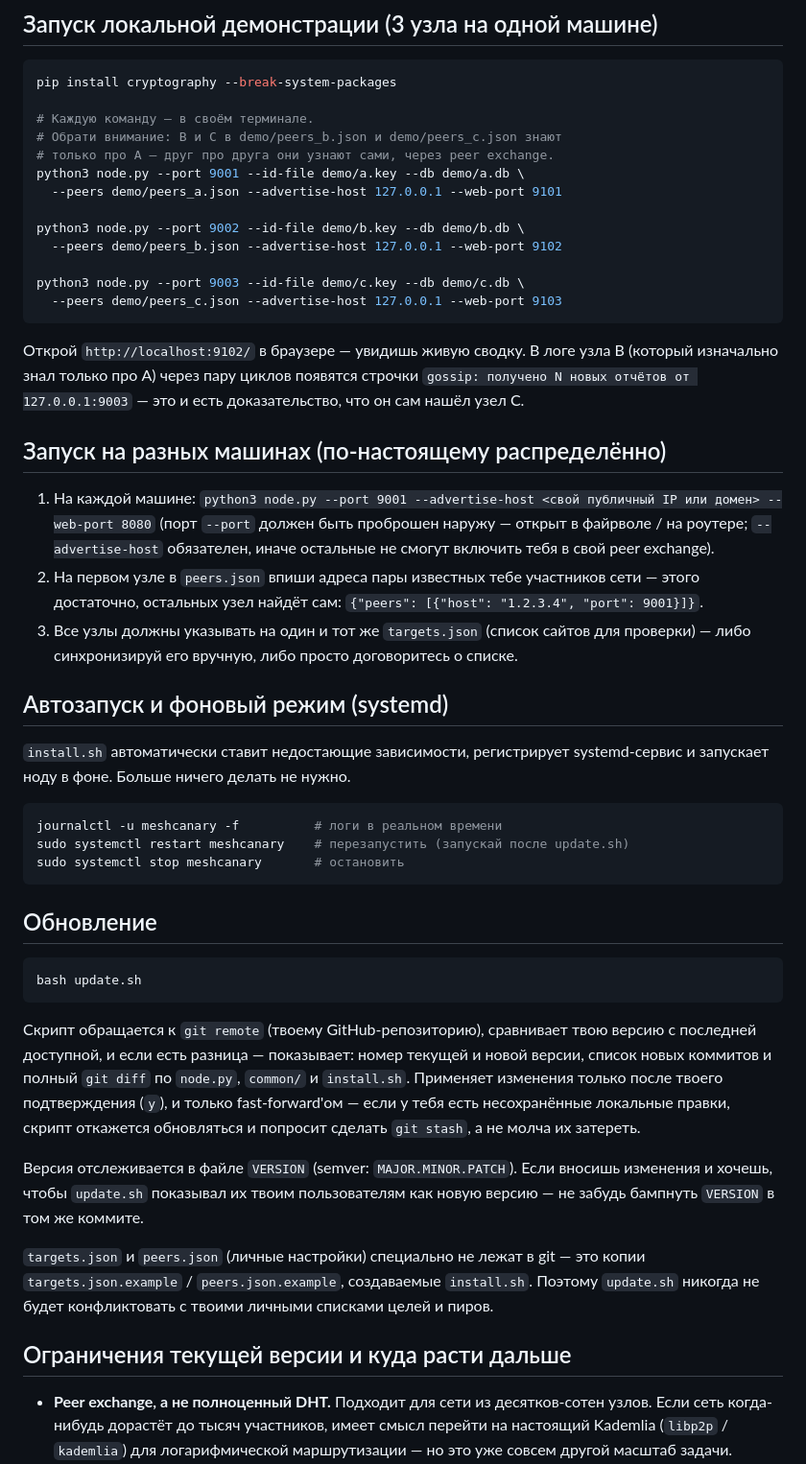
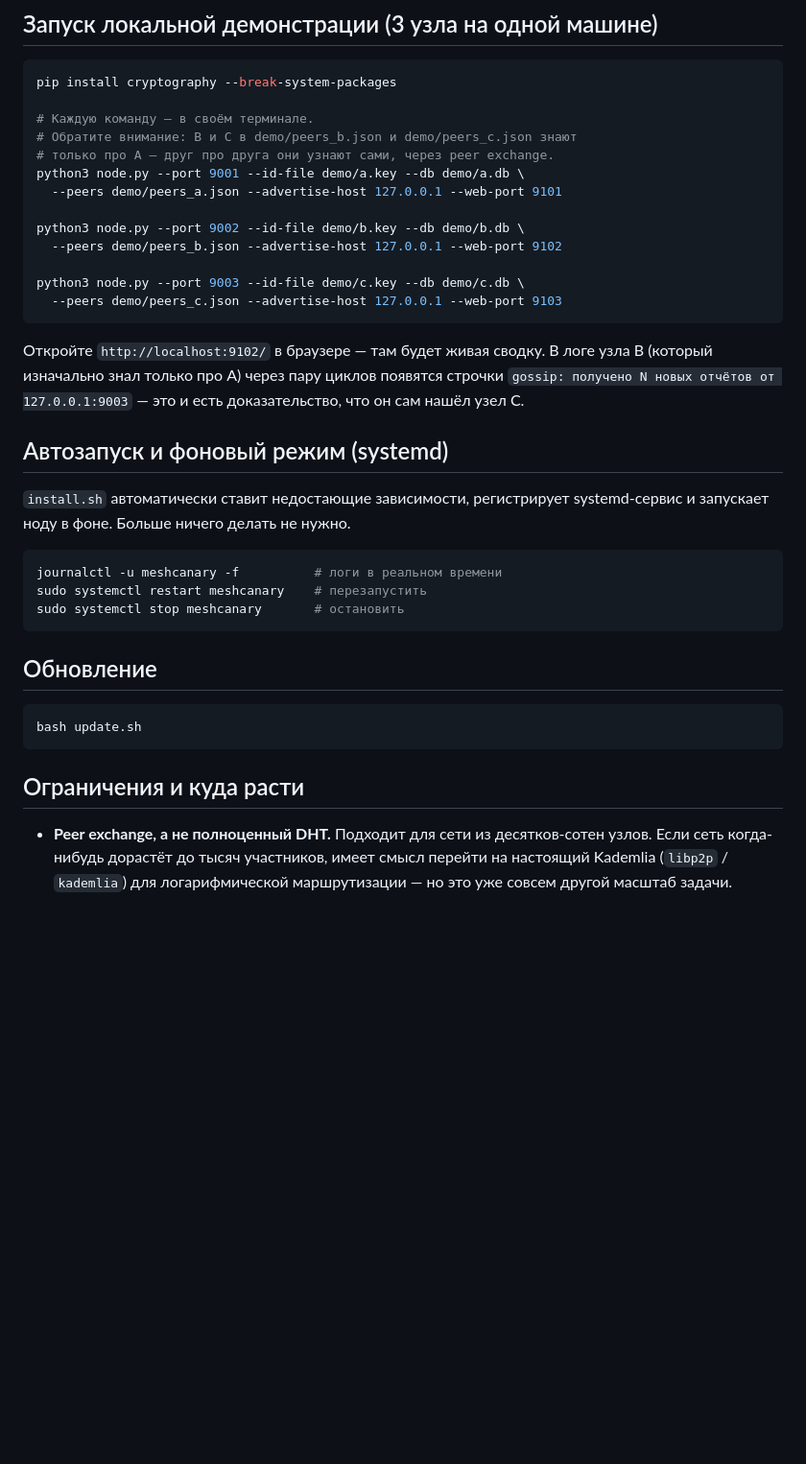
Before and after one commit to dannnn6/meshcanary, a Markdown page: README.md, the part around the change. Shown at 96% size. Drawn GitHub-style; blank space fills up the shorter version.

````diff
--- a/README.md
+++ b/README.md
@@ -74,7 +74,7 @@ HTTP-сервер (без внешних зависимостей) с живой
 pip install cryptography --break-system-packages
 
 # Каждую команду — в своём терминале.
-# Обрати внимание: B и C в demo/peers_b.json и demo/peers_c.json знают
+# Обратите внимание: B и C в demo/peers_b.json и demo/peers_c.json знают
 # только про A — друг про друга они узнают сами, через peer exchange.
 python3 node.py --port 9001 --id-file demo/a.key --db demo/a.db \
   --peers demo/peers_a.json --advertise-host 127.0.0.1 --web-port 9101
@@ -86,24 +86,10 @@ python3 node.py --port 9003 --id-file demo/c.key --db demo/c.db \
   --peers demo/peers_c.json --advertise-host 127.0.0.1 --web-port 9103
 ```
 
-Открой `http://localhost:9102/` в браузере — увидишь живую сводку.
+Откройте `http://localhost:9102/` в браузере — там будет живая сводку.
 В логе узла B (который изначально знал только про A) через пару циклов
 появятся строчки `gossip: получено N новых отчётов от 127.0.0.1:9003` —
 это и есть доказательство, что он сам нашёл узел C.
-
-## Запуск на разных машинах (по-настоящему распределённо)
-
-1. На каждой машине: `python3 node.py --port 9001 --advertise-host <свой
-   публичный IP или домен> --web-port 8080` (порт `--port` должен быть
-   проброшен наружу — открыт в файрволе / на роутере; `--advertise-host`
-   обязателен, иначе остальные не смогут включить тебя в свой peer
-   exchange).
-2. На первом узле в `peers.json` впиши адреса пары известных тебе
-   участников сети — этого достаточно, остальных узел найдёт сам:
-   `{"peers": [{"host": "1.2.3.4", "port": 9001}]}`.
-3. Все узлы должны указывать на один и тот же `targets.json` (список
-   сайтов для проверки) — либо синхронизируй его вручную, либо просто
-   договоритесь о списке.
 
 ## Автозапуск и фоновый режим (systemd)
 
@@ -112,7 +98,7 @@ systemd-сервис и запускает ноду в фоне. Больше н
 
 ```bash
 journalctl -u meshcanary -f          # логи в реальном времени
-sudo systemctl restart meshcanary    # перезапустить (запускай после update.sh)
+sudo systemctl restart meshcanary    # перезапустить
 sudo systemctl stop meshcanary       # остановить
 ```
 
@@ -121,25 +107,8 @@ sudo systemctl stop meshcanary       # остановить
 ```bash
 bash update.sh
 ```
-Скрипт обращается к `git remote` (твоему GitHub-репозиторию), сравнивает
-твою версию с последней доступной, и если есть разница — показывает:
-номер текущей и новой версии, список новых коммитов и полный `git diff`
-по `node.py`, `common/` и `install.sh`. Применяет изменения только после
-твоего подтверждения (`y`), и только fast-forward'ом — если у тебя есть
-несохранённые локальные правки, скрипт откажется обновляться и попросит
-сделать `git stash`, а не молча их затереть.
 
-Версия отслеживается в файле `VERSION` (semver: `MAJOR.MINOR.PATCH`).
-Если вносишь изменения и хочешь, чтобы `update.sh` показывал их твоим
-пользователям как новую версию — не забудь бампнуть `VERSION` в том же
-коммите.
-
-`targets.json` и `peers.json` (личные настройки) специально не лежат в
-git — это копии `targets.json.example` / `peers.json.example`,
-создаваемые `install.sh`. Поэтому `update.sh` никогда не будет
-конфликтовать с твоими личными списками целей и пиров.
-
-## Ограничения текущей версии и куда расти дальше
+## Ограничения и куда расти
 
 - **Peer exchange, а не полноценный DHT.** Подходит для сети из
   десятков-сотен узлов. Если сеть когда-нибудь дорастёт до тысяч
````
